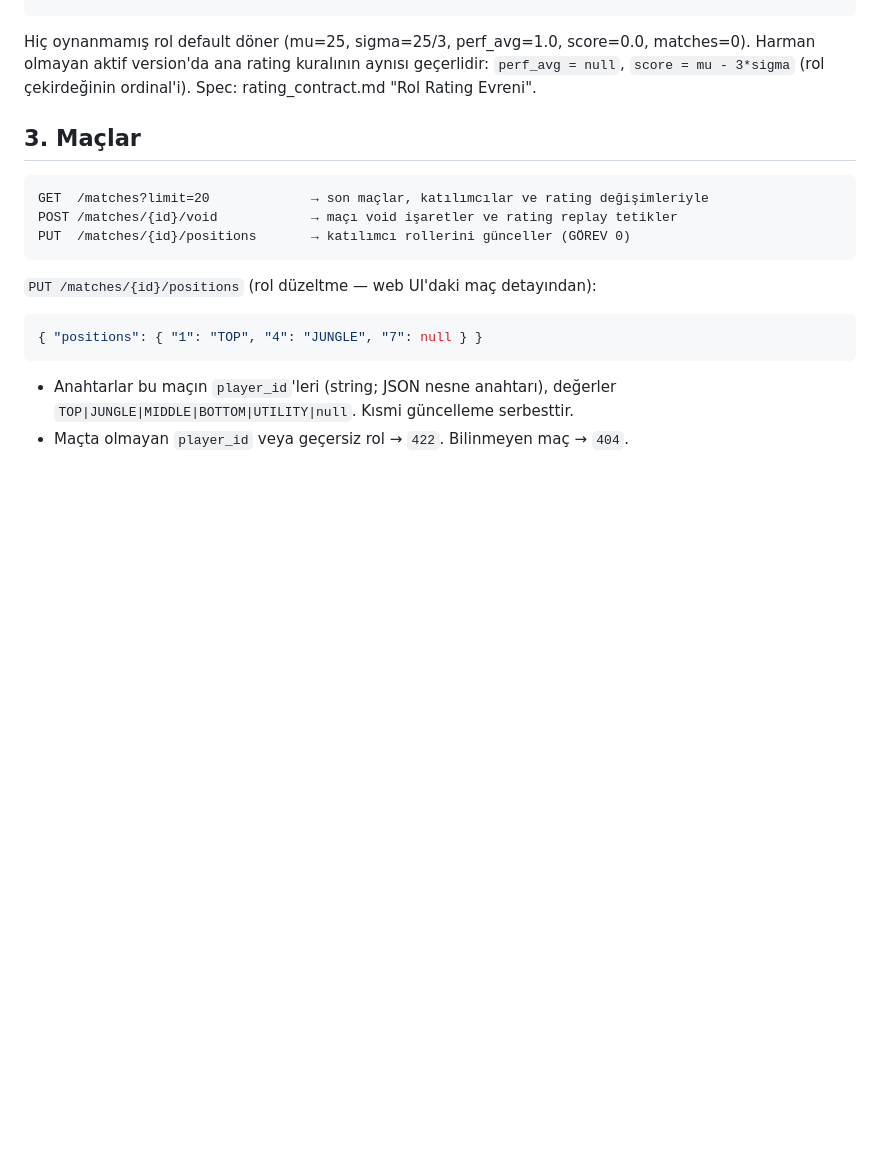
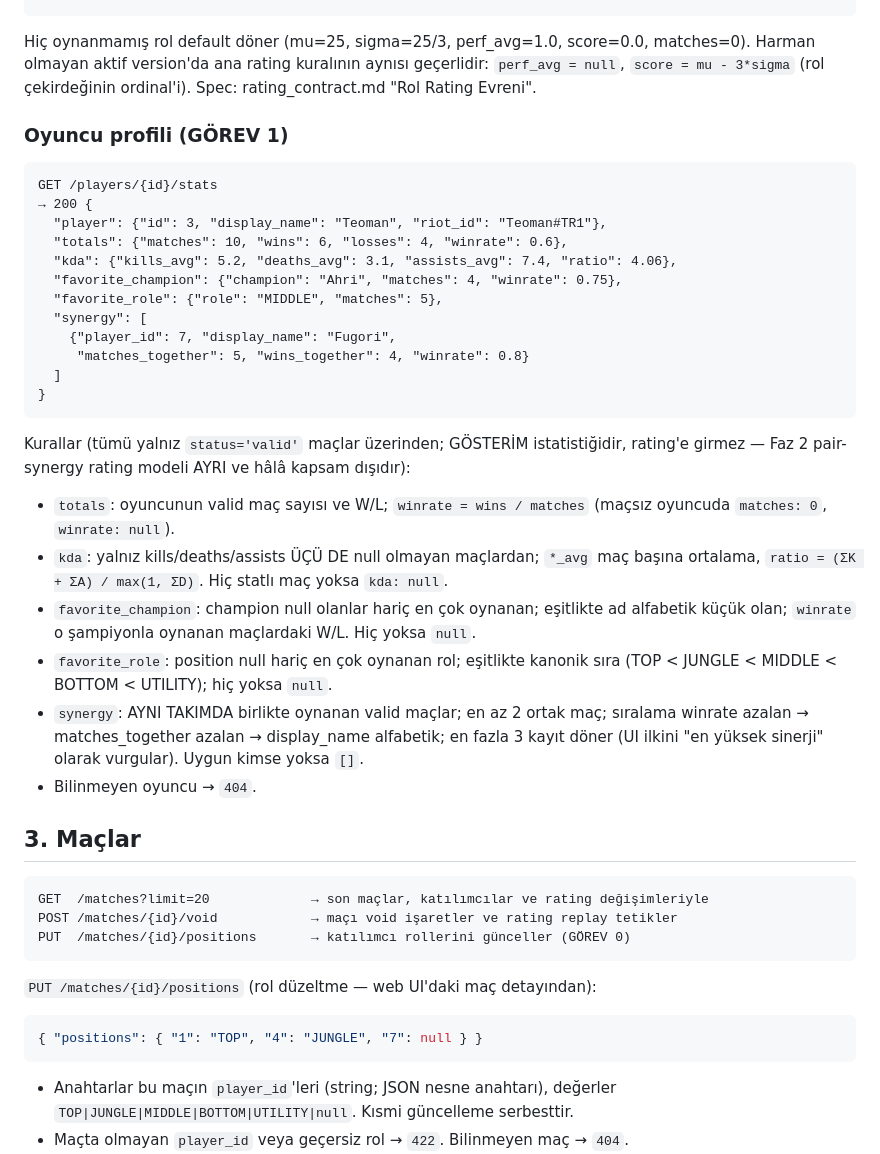
Before and after one commit to TeomanAgir/lol-balance, a Markdown page: docs/api_contract.md, the part around the change. GitHub-like rendering; blank space fills up the shorter version.

Commit message:
docs: GÖREV 1 — oyuncu profil endpoint'i (GET /players/{id}/stats) contract'ı
KDA/W-L/favori şampiyon/favori rol/sinerji tanımları (gösterim seviyesi,
CHANGE_REQUESTS kararı). Sinerji yalnız gösterim — Faz 2 pair-synergy rating
modeli kapsam dışı kalmaya devam eder.

Co-Authored-By: Claude Fable 5 <noreply@anthropic.com>
Claude-Session: https://claude.ai/code/session_01T1Cr1njJULRm6H93YpnhEx

````diff
--- a/docs/api_contract.md
+++ b/docs/api_contract.md
@@ -40,6 +40,36 @@ Misafir/üye ayrımı yoktur; ingest'te bilinmeyen puuid otomatik oyuncu oluştu
 Hiç oynanmamış rol default döner (mu=25, sigma=25/3, perf_avg=1.0, score=0.0, matches=0).
 Harman olmayan aktif version'da ana rating kuralının aynısı geçerlidir: `perf_avg = null`,
 `score = mu - 3*sigma` (rol çekirdeğinin ordinal'i). Spec: rating_contract.md "Rol Rating Evreni".
+
+### Oyuncu profili (GÖREV 1)
+```
+GET /players/{id}/stats
+→ 200 {
+  "player": {"id": 3, "display_name": "Teoman", "riot_id": "Teoman#TR1"},
+  "totals": {"matches": 10, "wins": 6, "losses": 4, "winrate": 0.6},
+  "kda": {"kills_avg": 5.2, "deaths_avg": 3.1, "assists_avg": 7.4, "ratio": 4.06},
+  "favorite_champion": {"champion": "Ahri", "matches": 4, "winrate": 0.75},
+  "favorite_role": {"role": "MIDDLE", "matches": 5},
+  "synergy": [
+    {"player_id": 7, "display_name": "Fugori",
+     "matches_together": 5, "wins_together": 4, "winrate": 0.8}
+  ]
+}
+```
+Kurallar (tümü yalnız `status='valid'` maçlar üzerinden; GÖSTERİM istatistiğidir,
+rating'e girmez — Faz 2 pair-synergy rating modeli AYRI ve hâlâ kapsam dışıdır):
+- `totals`: oyuncunun valid maç sayısı ve W/L; `winrate = wins / matches` (maçsız oyuncuda
+  `matches: 0`, `winrate: null`).
+- `kda`: yalnız kills/deaths/assists ÜÇÜ DE null olmayan maçlardan; `*_avg` maç başına
+  ortalama, `ratio = (ΣK + ΣA) / max(1, ΣD)`. Hiç statlı maç yoksa `kda: null`.
+- `favorite_champion`: champion null olanlar hariç en çok oynanan; eşitlikte ad alfabetik
+  küçük olan; `winrate` o şampiyonla oynanan maçlardaki W/L. Hiç yoksa `null`.
+- `favorite_role`: position null hariç en çok oynanan rol; eşitlikte kanonik sıra
+  (TOP < JUNGLE < MIDDLE < BOTTOM < UTILITY); hiç yoksa `null`.
+- `synergy`: AYNI TAKIMDA birlikte oynanan valid maçlar; en az 2 ortak maç; sıralama
+  winrate azalan → matches_together azalan → display_name alfabetik; en fazla 3 kayıt
+  döner (UI ilkini "en yüksek sinerji" olarak vurgular). Uygun kimse yoksa `[]`.
+- Bilinmeyen oyuncu → `404`.
 
 ## 3. Maçlar
 ```
````
Also changed, not shown: docs/CHANGE_REQUESTS.md (+2 -0 lines).
